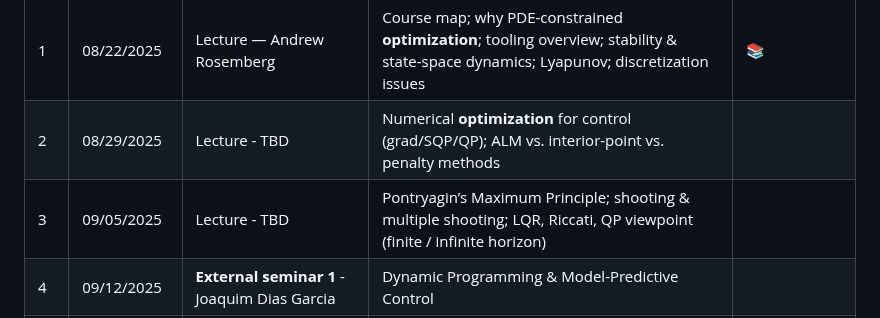
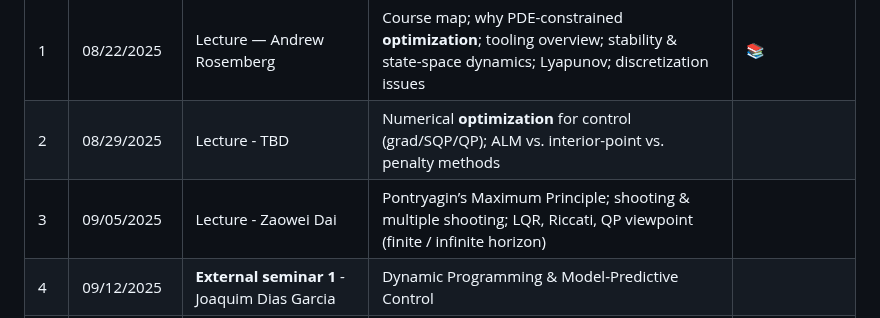
Before and after one commit to ivanightingale/LearningToControlClass, a Markdown page: README.md, the part around the change. Rendered like a GitHub page.

Commit message:
Sign up week 3 lecture - Zaowei Dai

```diff
--- a/README.md
+++ b/README.md
@@ -31,7 +31,7 @@ This student-led course explores modern techniques for controlling — and learn
 |----|--------------|--------------------|------------------------|----------------------|
 | 1  | 08/22/2025   | Lecture — Andrew Rosemberg | Course map; why PDE-constrained **optimization**; tooling overview; stability & state-space dynamics; Lyapunov; discretization issues | [📚](https://learningtooptimize.github.io/LearningToControlClass/dev/class01/class01/) |
 | 2  | 08/29/2025   | Lecture - TBD | Numerical **optimization** for control (grad/SQP/QP); ALM vs. interior-point vs. penalty methods | |
-| 3  | 09/05/2025   | Lecture - TBD | Pontryagin’s Maximum Principle; shooting & multiple shooting; LQR, Riccati, QP viewpoint (finite / infinite horizon) | |
+| 3  | 09/05/2025   | Lecture - Zaowei Dai | Pontryagin’s Maximum Principle; shooting & multiple shooting; LQR, Riccati, QP viewpoint (finite / infinite horizon) | |
 | 4  | 09/12/2025   | **External seminar 1** - Joaquim Dias Garcia| Dynamic Programming & Model-Predictive Control | |
 | 5  | 09/19/2025   | Lecture - Guancheng "Ivan" Qiu | **Nonlinear** trajectory **optimization**; collocation; implicit integration | |
 | 6  | 09/26/2025   | **External seminar 2** - Henrique Ferrolho | Trajectory **optimization** on robots in Julia Robotics | |
```
